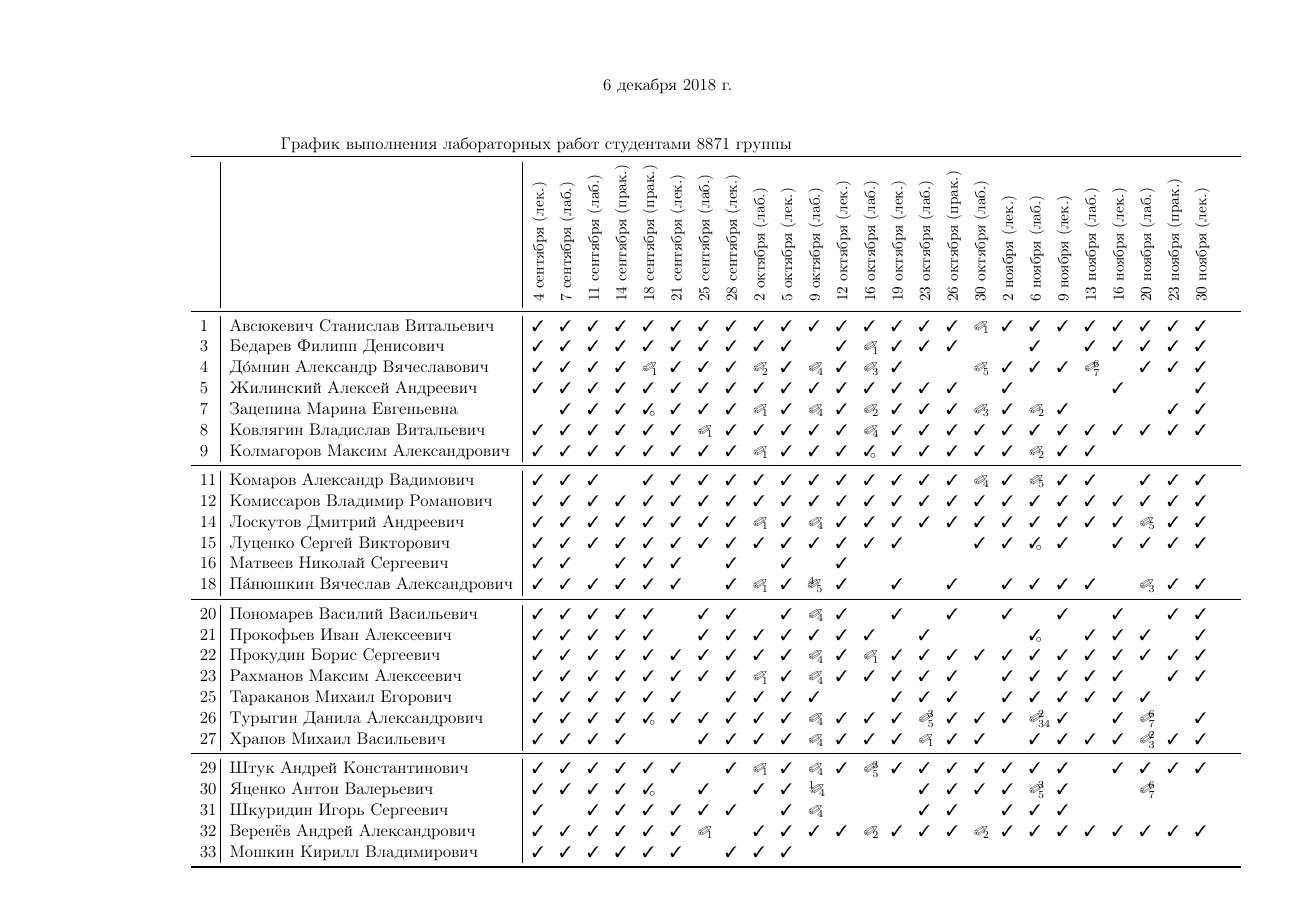
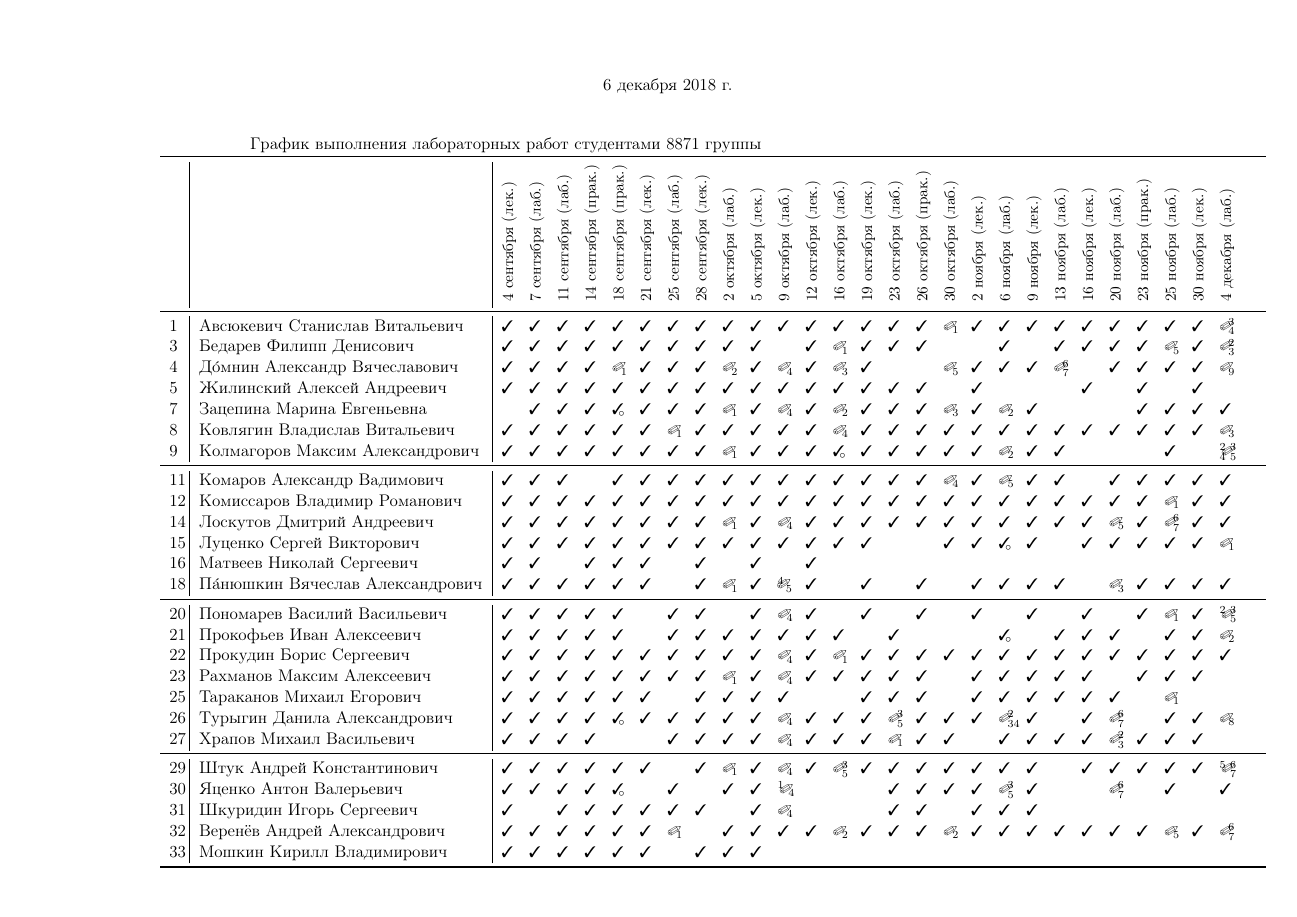
Before and after one commit to trot-t/2018-autumn, a LaTeX document (8871.tex): page 1 of 2. Compiled offline with pdfLaTeX.

Commit message:
заполнено 4 декабря

```diff
--- a/8871.tex
+++ b/8871.tex
@@ -63,10 +63,15 @@
 \newcommand*\cd{&{\small\ding{48}$\!\!^3_4$}} % защита, defend
 \newcommand*\dg{&{\small\ding{48}$\!\!_6$}} % защита, defend
 \newcommand*\fg{&{\small\ding{48}$\!\!^6_7$}} % защита, defend
-\newcommand*\dH{&{\small\ding{48}$\!\!^8$}} % защита, defend
+\newcommand*\dH{&{\small\ding{48}$\!\!_8$}} % защита, defend
 \newcommand*\gh{&{\small\ding{48}$\!\!^7_8$}} % защита, defend
 \newcommand*\fh{&{\small\ding{48}$\!\!^7_{89}$}} % защита, defend
 \newcommand*\ce{&{\small\ding{48}$\!\!^3_5$}} % защита, defend
+%\newcommand*\dh{&{\small\ding{48}$\!\!_8$}} % защита, defend
+\newcommand*\di{&{\small\ding{48}$\!\!_9$}} % защита, defend
+\newcommand*\cdef{&{\small ${}^2_4\!\!$\ding{48}$\!\!^{3}_{5}$}} % защита, defend
+\newcommand*\cde{&{\small ${}^2\!\!$\ding{48}$\!\!^{3}_{5}$}} % защита, defend
+\newcommand*\efg{&{\small ${}^5\!\!$\ding{48}$\!\!^{6}_{7}$}} % защита, defend
 \newcommand*\Skip{\noindent\rule{0.3cm}{0.9pt}}
 
 
@@ -81,8 +86,8 @@
 %\maketitle
 %\skippage
 %\begin{table} \centering
-\hspace{-2.3cm}
-	\begin{tabular}{p{7pt}|l|p{6pt}p{6pt}p{6pt}p{6pt}p{6pt}p{6pt}p{6pt}p{6pt}p{6pt}p{6pt}p{6pt}p{6pt}p{6pt}p{6pt}p{6pt}p{6pt}p{6pt}p{6pt}p{6pt}p{6pt}p{6pt}p{6pt}p{6pt}p{6pt}p{6pt}p{6pt}}% @{}}
+\hspace{-3cm}
+	\begin{tabular}{p{7pt}|l|p{6pt}p{6pt}p{6pt}p{6pt}p{6pt}p{6pt}p{6pt}p{6pt}p{6pt}p{6pt}p{6pt}p{6pt}p{6pt}p{6pt}p{6pt}p{6pt}p{6pt}p{6pt}p{6pt}p{6pt}p{6pt}p{6pt}p{6pt}p{6pt}p{6pt}p{6pt}p{6pt}p{6pt}}% @{}}
 \multicolumn{15}{c}{График выполнения лабораторных работ студентами 8871 группы} \\
 %\multicolumn{4}{c}{Ведомость посещения занятий по инфоматике студентами 7871 группы} \\
 \toprule
@@ -117,45 +122,47 @@
 &\rotatebox{90}{\rlap{\small 16 ноября (лек.)}}
 &\rotatebox{90}{\rlap{\small 20 ноября (лаб.)}}
 &\rotatebox{90}{\rlap{\small 23 ноября (прак.)}}
+&\rotatebox{90}{\rlap{\small 25 ноября (лаб.)}}
 &\rotatebox{90}{\rlap{\small 30 ноября (лек.)}}
+&\rotatebox{90}{\rlap{\small 4 декабря (лаб.)}}
 		&
 \\
 \midrule
-1\,&Авсюкевич Станислав Витальевич	\ok\ok\ok\ok\ok\ok\ok\ok\ok\ok\ok\ok\ok\ok\ok\ok\da\ok\ok\ok\ok\ok\ok\ok\ok\\
+1\,&Авсюкевич Станислав Витальевич	\ok\ok\ok\ok\ok\ok\ok\ok\ok\ok\ok\ok\ok\ok\ok\ok\da\ok\ok\ok\ok\ok\ok\ok\ok\ok\cd\\
 % 2\,&Баранова Дарья Дмитриевна		\ok\no\no\no\\
-3\,&Бедарев Филипп Денисович		\ok\ok\ok\ok\ok\ok\ok\ok\ok\ok\no\ok\da\ok\ok\ok\no\no\ok\no\ok\ok\ok\ok\ok\\
-4\,&Д\'{о}мнин Александр Вячеславович	\ok\ok\ok\ok\da\ok\ok\ok\db\ok\dd\ok\dc\ok\no\no\de\ok\ok\ok\fg\no\ok\ok\ok\\
-5\,&Жилинский Алексей Андреевич	\ok\ok\ok\ok\ok\ok\ok\ok\ok\ok\ok\ok\ok\ok\ok\ok\no\ok\no\no\no\ok& \no\ok\\
+3\,&Бедарев Филипп Денисович		\ok\ok\ok\ok\ok\ok\ok\ok\ok\ok\no\ok\da\ok\ok\ok\no\no\ok\no\ok\ok\ok\ok\de\ok\bc\\
+4\,&Д\'{о}мнин Александр Вячеславович	\ok\ok\ok\ok\da\ok\ok\ok\db\ok\dd\ok\dc\ok\no\no\de\ok\ok\ok\fg\no\ok\ok\ok\ok\di\\
+5\,&Жилинский Алексей Андреевич	        \ok\ok\ok\ok\ok\ok\ok\ok\ok\ok\ok\ok\ok\ok\ok\ok\no\ok\no\no\no\ok\no\ok\no\ok\no\\
 % 6\,&Жуков Алексей Сергеевич		\no\no\no\no\\
-7\,&Зацепина Марина Евгеньевна		\no\ok\ok\ok\Ok\ok\ok\ok\da\ok\dd\ok\db\ok\ok\ok\dc\ok\db\ok\no\no\no\ok\ok\\
-8\,&Ковлягин Владислав Витальевич	\ok\ok\ok\ok\ok\ok\da\ok\ok\ok\ok\ok\dd\ok\ok\ok\ok\ok\ok\ok\ok\ok\ok\ok\ok\\
-9\,&Колмагоров Максим Александрович	\ok\ok\ok\ok\ok\ok\ok\ok\da\ok\ok\ok\Ok\ok\ok\ok\ok\ok\db\ok\ok\no\no\no\no\\
+7\,&Зацепина Марина Евгеньевна		\no\ok\ok\ok\Ok\ok\ok\ok\da\ok\dd\ok\db\ok\ok\ok\dc\ok\db\ok\no\no\no\ok\ok\ok\ok\\
+8\,&Ковлягин Владислав Витальевич	\ok\ok\ok\ok\ok\ok\da\ok\ok\ok\ok\ok\dd\ok\ok\ok\ok\ok\ok\ok\ok\ok\ok\ok\ok\ok\dc\\
+9\,&Колмагоров Максим Александрович	\ok\ok\ok\ok\ok\ok\ok\ok\da\ok\ok\ok\Ok\ok\ok\ok\ok\ok\db\ok\ok\no\no\no\ok\no\cdef\\
 \midrule
 %10\,&Колодяжный Владимир Юрьевич	\no\no\ok\no\\
-11\,&Комаров Александр Вадимович	\ok\ok\ok\no\ok\ok\ok\ok\ok\ok\ok\ok\ok\ok\ok\ok\dd\ok\de\ok\ok\no\ok\ok\ok\\
-12\,&Комиссаров Владимир Романович	\ok\ok\ok\ok\ok\ok\ok\ok\ok\ok\ok\ok\ok\ok\ok\ok\ok\ok\ok\ok\ok\ok\ok\ok\ok\\
+11\,&Комаров Александр Вадимович	\ok\ok\ok\no\ok\ok\ok\ok\ok\ok\ok\ok\ok\ok\ok\ok\dd\ok\de\ok\ok\no\ok\ok\ok\ok\ok\\
+12\,&Комиссаров Владимир Романович	\ok\ok\ok\ok\ok\ok\ok\ok\ok\ok\ok\ok\ok\ok\ok\ok\ok\ok\ok\ok\ok\ok\ok\ok\da\ok\ok\\
 %13\,&Логачева Дарья Васильевна		\no\no\no\no\\
-14\,&Лоскутов Дмитрий Андреевич		\ok\ok\ok\ok\ok\ok\ok\ok\da\ok\dd\ok\ok\ok\ok\ok\ok\ok\ok\ok\ok\ok\de\ok\ok\\
-15\,&Луценко Сергей Викторович		\ok\ok\ok\ok\ok\ok\ok\ok\ok\ok\ok\ok\ok\ok\no\no\ok\ok\Ok\ok\no\ok\ok\ok\ok\\
+14\,&Лоскутов Дмитрий Андреевич		\ok\ok\ok\ok\ok\ok\ok\ok\da\ok\dd\ok\ok\ok\ok\ok\ok\ok\ok\ok\ok\ok\de\ok\fg\ok\ok\\
+15\,&Луценко Сергей Викторович		\ok\ok\ok\ok\ok\ok\ok\ok\ok\ok\ok\ok\ok\ok\no\no\ok\ok\Ok\ok\no\ok\ok\ok\ok\ok\da\\
 16\,&Матвеев Николай Сергеевич		\ok\ok\no\ok\ok\ok\no\ok\no\ok\no\ok\\
 %17\,&Орлов Дмитрий Антонович		\ok\ok\no\ok\no\ok\\
-18\,&П\'{а}нюшкин Вячеслав Александрович\ok\ok\ok\ok\ok\ok\no\ok\da\ok\dE\ok\no\ok\no\ok\no\ok\ok\ok\ok\no\dc\ok\ok\\
+18\,&П\'{а}нюшкин Вячеслав Александрович\ok\ok\ok\ok\ok\ok\no\ok\da\ok\dE\ok\no\ok\no\ok\no\ok\ok\ok\ok\no\dc\ok\ok\ok\ok\\
 \midrule
 %19\,&Полупанов Павел Константинович	\no\no\no\ok\ok\\
-20\,&Пономарев Василий Васильевич	\ok\ok\ok\ok\ok\no\ok\ok\no\ok\dd\ok\no\ok\no\ok\no\ok\no\ok\no\ok\no\ok\ok\\
-21\,&Прокофьев Иван Алексеевич		\ok\ok\ok\ok\ok\no\ok\ok\ok\ok\ok\ok\ok\no\ok\no\no\no\Ok\no\ok\ok\ok\no\ok\\
-22\,&Прокудин Борис Сергеевич		\ok\ok\ok\ok\ok\ok\ok\ok\ok\ok\dd\ok\da\ok\ok\ok\ok\ok\ok\ok\ok\ok\ok\ok\ok\\
-23\,&Рахманов Максим Алексеевич		\ok\ok\ok\ok\ok\ok\ok\ok\da\ok\dd\ok\ok\ok\ok\ok\no\ok\ok\ok\ok\ok\no\ok\ok\\
+20\,&Пономарев Василий Васильевич	\ok\ok\ok\ok\ok\no\ok\ok\no\ok\dd\ok\no\ok\no\ok\no\ok\no\ok\no\ok\no\ok\da\ok\cde\\
+21\,&Прокофьев Иван Алексеевич		\ok\ok\ok\ok\ok\no\ok\ok\ok\ok\ok\ok\ok\no\ok\no\no\no\Ok\no\ok\ok\ok\no\ok\ok\db\\
+22\,&Прокудин Борис Сергеевич		\ok\ok\ok\ok\ok\ok\ok\ok\ok\ok\dd\ok\da\ok\ok\ok\ok\ok\ok\ok\ok\ok\ok\ok\ok\ok\ok\\
+23\,&Рахманов Максим Алексеевич		\ok\ok\ok\ok\ok\ok\ok\ok\da\ok\dd\ok\ok\ok\ok\ok\no\ok\ok\ok\ok\ok\no\ok\ok\ok\no\\
 %24\,&Смородинов Александр Анатольевич	\no\no\no\ok\\
-25\,&Тараканов Михаил Егорович		\ok\ok\ok\ok\ok\ok\no\ok\ok\ok\ok\no\no\ok\ok\ok\no\ok\ok\ok\ok\ok\ok\no\no\\
-26\,&Турыгин Данила Александрович	\ok\ok\ok\ok\Ok\ok\ok\ok\ok\ok\dd\ok\ok\ok\ce\ok\ok\ok\bd\ok\no\ok\fg\no\ok\\
-27\,&Храпов Михаил Васильевич		\ok\ok\ok\ok\no\no\ok\ok\ok\ok\dd\ok\ok\ok\da\ok\ok\no\ok\ok\ok\ok\bc\ok\ok\\
+25\,&Тараканов Михаил Егорович		\ok\ok\ok\ok\ok\ok\no\ok\ok\ok\ok\no\no\ok\ok\ok\no\ok\ok\ok\ok\ok\ok\no\da\no\no\\
+26\,&Турыгин Данила Александрович	\ok\ok\ok\ok\Ok\ok\ok\ok\ok\ok\dd\ok\ok\ok\ce\ok\ok\ok\bd\ok\no\ok\fg\no\ok\ok\dH\\
+27\,&Храпов Михаил Васильевич		\ok\ok\ok\ok\no\no\ok\ok\ok\ok\dd\ok\ok\ok\da\ok\ok\no\ok\ok\ok\ok\bc\ok\ok\ok\no\\
 \midrule
 %28\,&Штибель Егор Олегович		\no\no\ok\\
-29\,&Штук Андрей Константинович		\ok\ok\ok\ok\ok\ok\no\ok\da\ok\dd\ok\ce\ok\ok\ok\ok\ok\ok\ok\no\ok\ok\ok\ok\\
-30\,&Яценко Антон Валерьевич		\ok\ok\ok\ok\Ok\no\ok\no\ok\ok\ad\no\no\no\ok\ok\ok\ok\ce\ok\no\no\fg\no\no\\
-31\,&Шкуридин Игорь Сергеевич		\ok\no\ok\ok\ok\ok\ok\ok\no\ok\dd\no\no\no\ok\ok\no\ok\ok\ok\no\no\no\no\no\\
-32\,&Веренёв Андрей Александрович	\ok\ok\ok\ok\ok\ok\da\no\ok\ok\ok\ok\db\ok\ok\ok\db\ok\ok\ok\ok\ok\ok\ok\ok\\
+29\,&Штук Андрей Константинович		\ok\ok\ok\ok\ok\ok\no\ok\da\ok\dd\ok\ce\ok\ok\ok\ok\ok\ok\ok\no\ok\ok\ok\ok\ok\efg\\
+30\,&Яценко Антон Валерьевич		\ok\ok\ok\ok\Ok\no\ok\no\ok\ok\ad\no\no\no\ok\ok\ok\ok\ce\ok\no\no\fg\no\ok\no\ok\\
+31\,&Шкуридин Игорь Сергеевич		\ok\no\ok\ok\ok\ok\ok\ok\no\ok\dd\no\no\no\ok\ok\no\ok\ok\ok\no\no\no\no\no\no\no\\
+32\,&Веренёв Андрей Александрович	\ok\ok\ok\ok\ok\ok\da\no\ok\ok\ok\ok\db\ok\ok\ok\db\ok\ok\ok\ok\ok\ok\ok\de\ok\fg\\
 33\,&Мошкин Кирилл Владимирович		\ok\ok\ok\ok\ok\ok\no\ok\ok\ok\\
 \bottomrule
 \end{tabular}
```
Also changed, not shown: 8871.pdf.
